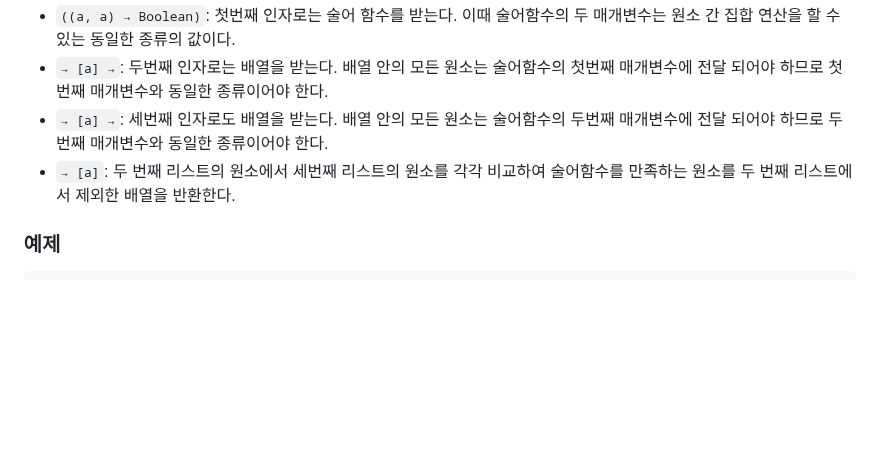
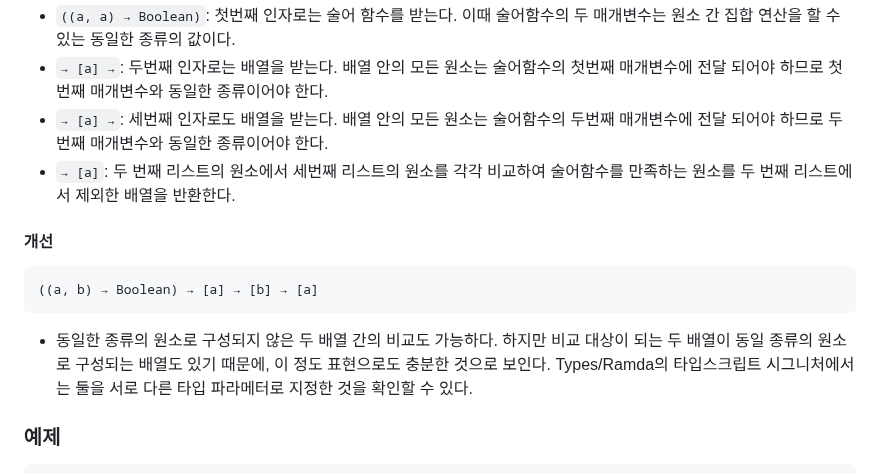
Before and after one commit to N0FreeLunch/Javascript-Development-Note, a Markdown page: FuntionalProgramming/RamdaJS/differenceWith.md, the part around the change. GitHub-like rendering; blank space fills up the shorter version.

Commit message:
Enhance differenceWith.md with improvement details
Add improvement section to differenceWith documentation

````diff
--- a/FuntionalProgramming/RamdaJS/differenceWith.md
+++ b/FuntionalProgramming/RamdaJS/differenceWith.md
@@ -37,6 +37,14 @@ R.differenceWith(pred: (arg1, arg2) => Boolean, list1: Array, list2: Array): Arr
 - `→ [a] →`: 세번째 인자로도 배열을 받는다. 배열 안의 모든 원소는 술어함수의 두번째 매개변수에 전달 되어야 하므로 두 번째 매개변수와 동일한 종류이어야 한다.
 - `→ [a]`: 두 번째 리스트의 원소에서 세번째 리스트의 원소를 각각 비교하여 술어함수를 만족하는 원소를 두 번째 리스트에서 제외한 배열을 반환한다.
 
+#### 개선
+
+```
+((a, b) → Boolean) → [a] → [b] → [a]
+```
+
+- 동일한 종류의 원소로 구성되지 않은 두 배열 간의 비교도 가능하다. 하지만 비교 대상이 되는 두 배열이 동일 종류의 원소로 구성되는 배열도 있기 때문에, 이 정도 표현으로도 충분한 것으로 보인다. Types/Ramda의 타입스크립트 시그니처에서는 둘을 서로 다른 타입 파라메터로 지정한 것을 확인할 수 있다.
+
 ### 예제
 
 ```js
````
